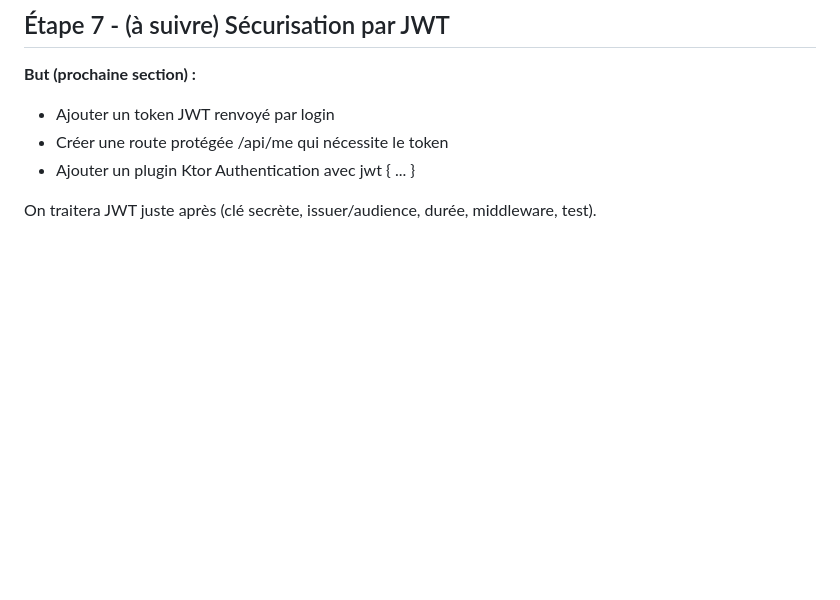
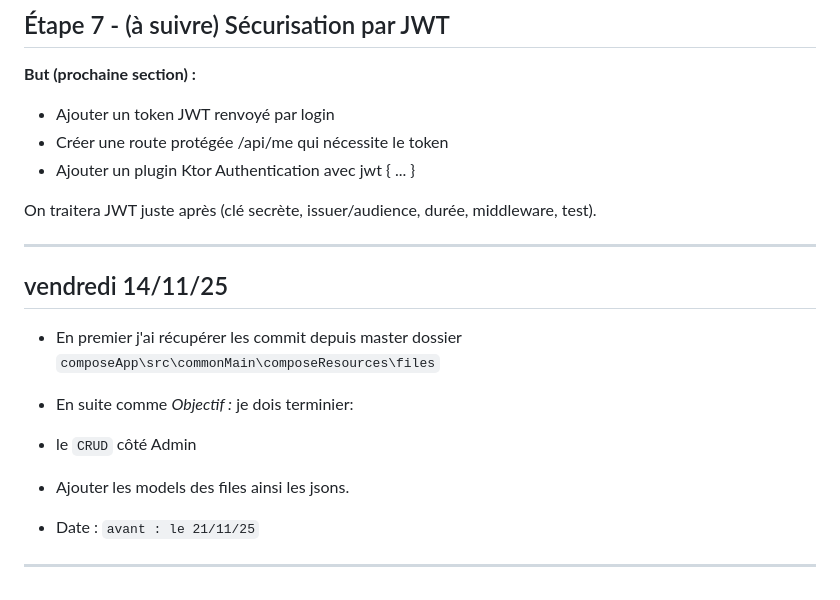
Before and after one commit to RISE-Remote-Intranet-School-Environment/CompanionAppStudent, a Markdown page: server/instructions.md, the part around one of its changes. GitHub-like rendering; blank space fills up the shorter version.

Commit message:
Sur quoi je travaille ce vendredi

```diff
--- a/server/instructions.md
+++ b/server/instructions.md
@@ -460,3 +460,15 @@ if (environment.config.propertyOrNull("app.devMode")?.getString() == "true") {
 - Ajouter un plugin Ktor Authentication avec jwt { ... }
 
 On traitera JWT juste après (clé secrète, issuer/audience, durée, middleware, test).
+
+---
+
+## vendredi 14/11/25
+- En premier j'ai récupérer les commit depuis master dossier `composeApp\src\commonMain\composeResources\files`
+
+- En suite comme *Objectif :* je dois terminier:
+- le `CRUD` côté Admin
+- Ajouter les models des files ainsi les jsons.
+- Date : `avant : le 21/11/25`
+
+---
```
Also changed, not shown: other parts of server/instructions.md (+1 -1 lines).
